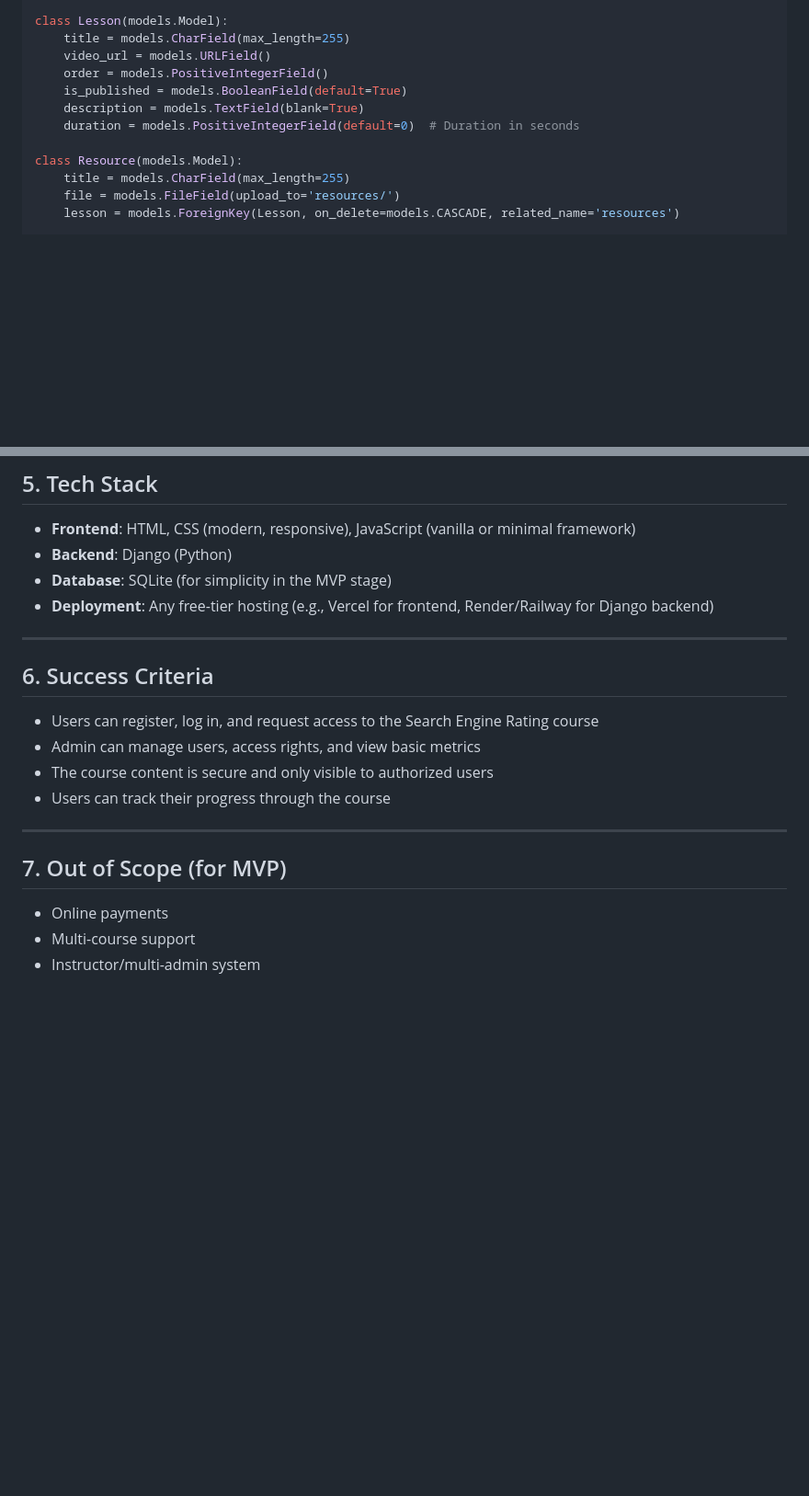
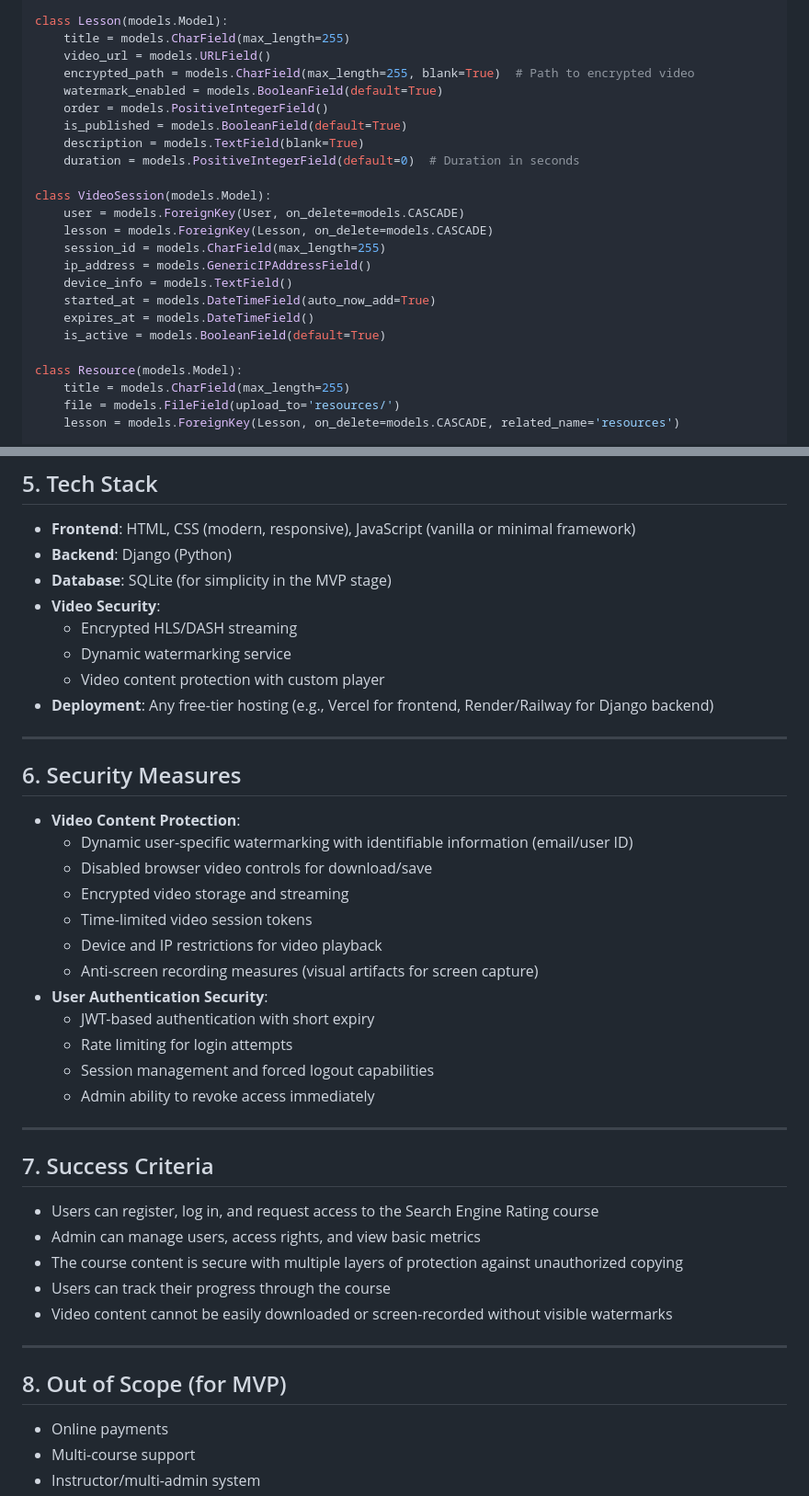
Before and after one commit to ninja225/behind-the-search, a Markdown page: prd.md, 2 parts joined by grey strips. Shown: that part at 92% size. Drawn GitHub-style; blank space fills up the shorter version.

```diff
--- a/prd.md
+++ b/prd.md
@@ -74,10 +79,22 @@ class Profile(models.Model):
 class Lesson(models.Model):
     title = models.CharField(max_length=255)
     video_url = models.URLField()
+    encrypted_path = models.CharField(max_length=255, blank=True)  # Path to encrypted video
+    watermark_enabled = models.BooleanField(default=True)
     order = models.PositiveIntegerField()
     is_published = models.BooleanField(default=True)
     description = models.TextField(blank=True)
     duration = models.PositiveIntegerField(default=0)  # Duration in seconds
+
+class VideoSession(models.Model):
+    user = models.ForeignKey(User, on_delete=models.CASCADE)
+    lesson = models.ForeignKey(Lesson, on_delete=models.CASCADE)
+    session_id = models.CharField(max_length=255)
+    ip_address = models.GenericIPAddressField()
+    device_info = models.TextField()
+    started_at = models.DateTimeField(auto_now_add=True)
+    expires_at = models.DateTimeField()
+    is_active = models.BooleanField(default=True)
 
 class Resource(models.Model):
     title = models.CharField(max_length=255)
@@ -103,20 +120,42 @@ class LessonProgress(models.Model):
 - **Frontend**: HTML, CSS (modern, responsive), JavaScript (vanilla or minimal framework)
 - **Backend**: Django (Python)
 - **Database**: SQLite (for simplicity in the MVP stage)
+- **Video Security**:
+  - Encrypted HLS/DASH streaming
+  - Dynamic watermarking service
+  - Video content protection with custom player
 - **Deployment**: Any free-tier hosting (e.g., Vercel for frontend, Render/Railway for Django backend)
 
 ---
 
-## 6. Success Criteria
+## 6. Security Measures
+
+- **Video Content Protection**:
+  - Dynamic user-specific watermarking with identifiable information (email/user ID)
+  - Disabled browser video controls for download/save
+  - Encrypted video storage and streaming
+  - Time-limited video session tokens
+  - Device and IP restrictions for video playback
+  - Anti-screen recording measures (visual artifacts for screen capture)
+- **User Authentication Security**:
+  - JWT-based authentication with short expiry
+  - Rate limiting for login attempts
+  - Session management and forced logout capabilities
+  - Admin ability to revoke access immediately
+
+---
+
+## 7. Success Criteria
 
 - Users can register, log in, and request access to the Search Engine Rating course
 - Admin can manage users, access rights, and view basic metrics
-- The course content is secure and only visible to authorized users
+- The course content is secure with multiple layers of protection against unauthorized copying
 - Users can track their progress through the course
+- Video content cannot be easily downloaded or screen-recorded without visible watermarks
 
 ---
 
-## 7. Out of Scope (for MVP)
+## 8. Out of Scope (for MVP)
 
 - Online payments
 - Multi-course support
```
Also changed, not shown: other parts of prd.md (+6 -1 lines), README.md (+22 -1 lines), front-prd.md (+44 -4 lines).
